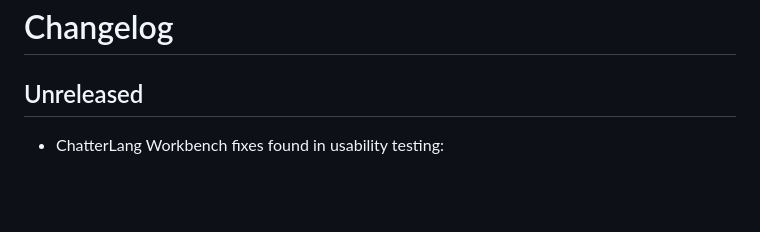
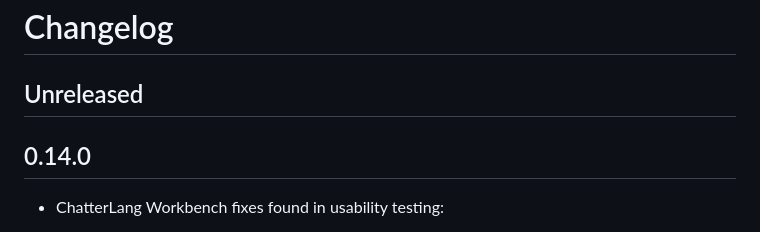
Before and after one commit to sandialabs/talkpipe, a Markdown page: CHANGELOG.md, the part around one of its changes. GitHub-like rendering; blank space fills up the shorter version.

Commit message:
Updated Changelog

```diff
--- a/CHANGELOG.md
+++ b/CHANGELOG.md
@@ -1,6 +1,8 @@
 # Changelog
 
 ## Unreleased
+
+## 0.14.0
 
 - ChatterLang Workbench fixes found in usability testing:
   - Editor hint popups (the autocomplete list and the hover help) now mount on
```
Also changed, not shown: other parts of CHANGELOG.md (+3 -3 lines).
